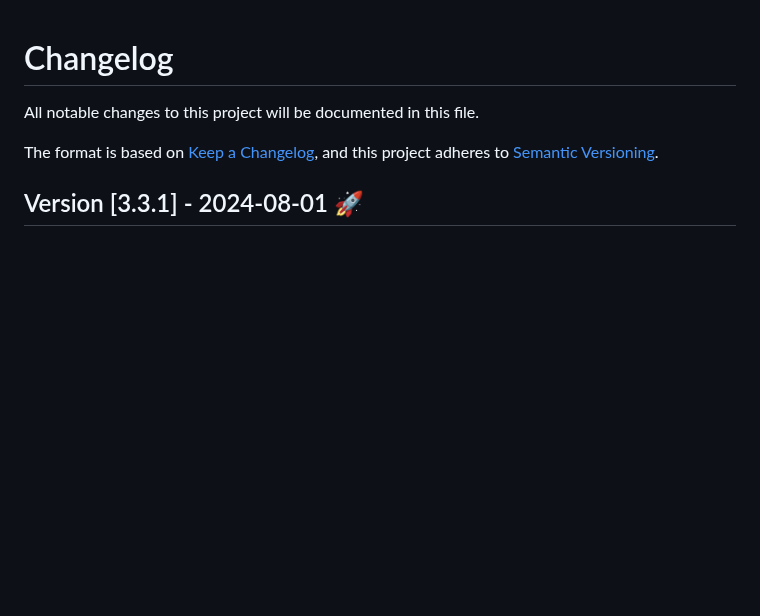
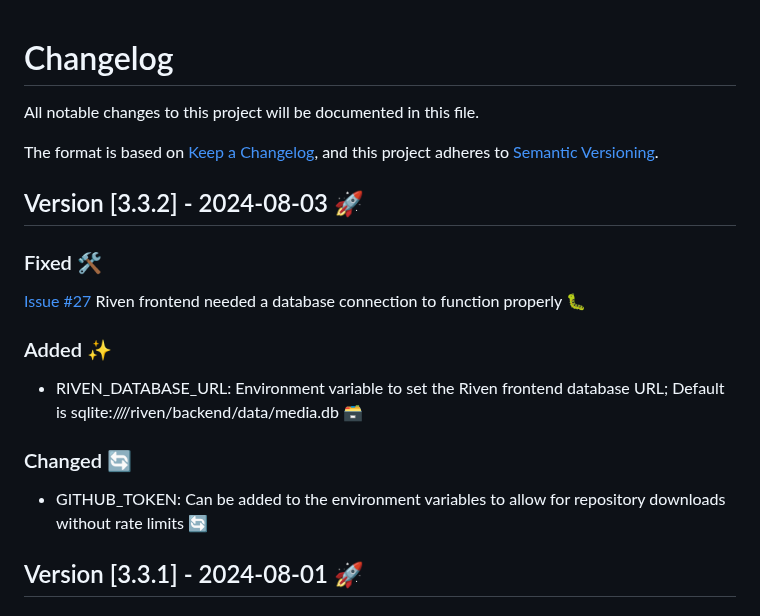
Before and after one commit to I-am-PUID-0/DMB, a Markdown page: CHANGELOG.md, the part around the change. GitHub-like rendering; blank space fills up the shorter version.

Commit message:
Updated changelog to reflect changes made in the PR

```diff
--- a/CHANGELOG.md
+++ b/CHANGELOG.md
@@ -5,7 +5,19 @@ All notable changes to this project will be documented in this file.
 The format is based on [Keep a Changelog](https://keepachangelog.com/en/1.0.0/),
 and this project adheres to [Semantic Versioning](https://semver.org/spec/v2.0.0.html).
 
+## Version [3.3.2] - 2024-08-03 🚀
 
+### Fixed 🛠️
+
+[Issue #27](https://github.com/I-am-PUID-0/DMB/issues/27) Riven frontend needed a database connection to function properly 🐛
+
+### Added ✨
+
+- RIVEN_DATABASE_URL: Environment variable to set the Riven frontend database URL; Default is sqlite:////riven/backend/data/media.db 🗃️
+
+### Changed 🔄
+
+- GITHUB_TOKEN: Can be added to the environment variables to allow for repository downloads without rate limits 🔄
 
 ## Version [3.3.1] - 2024-08-01 🚀
 
```
